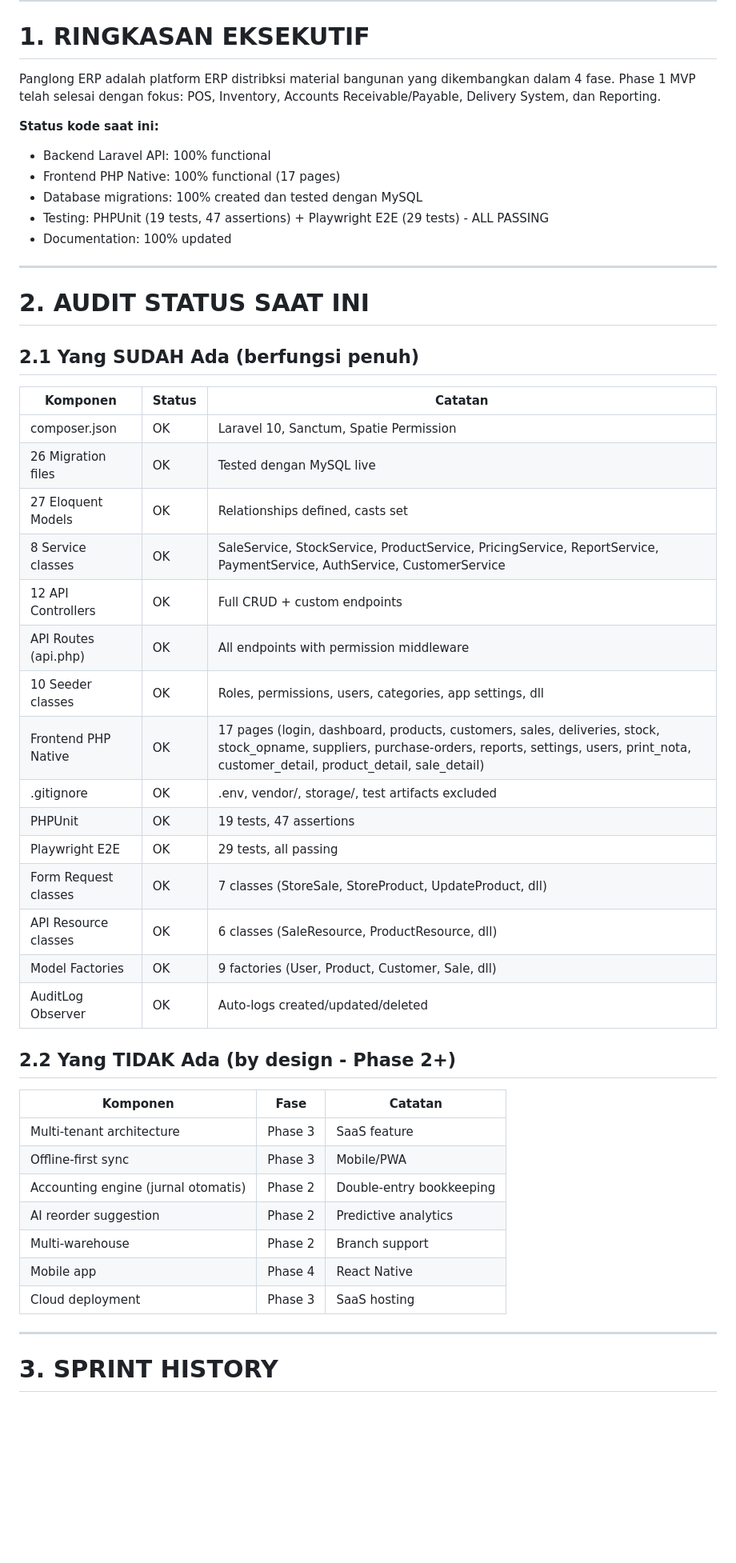
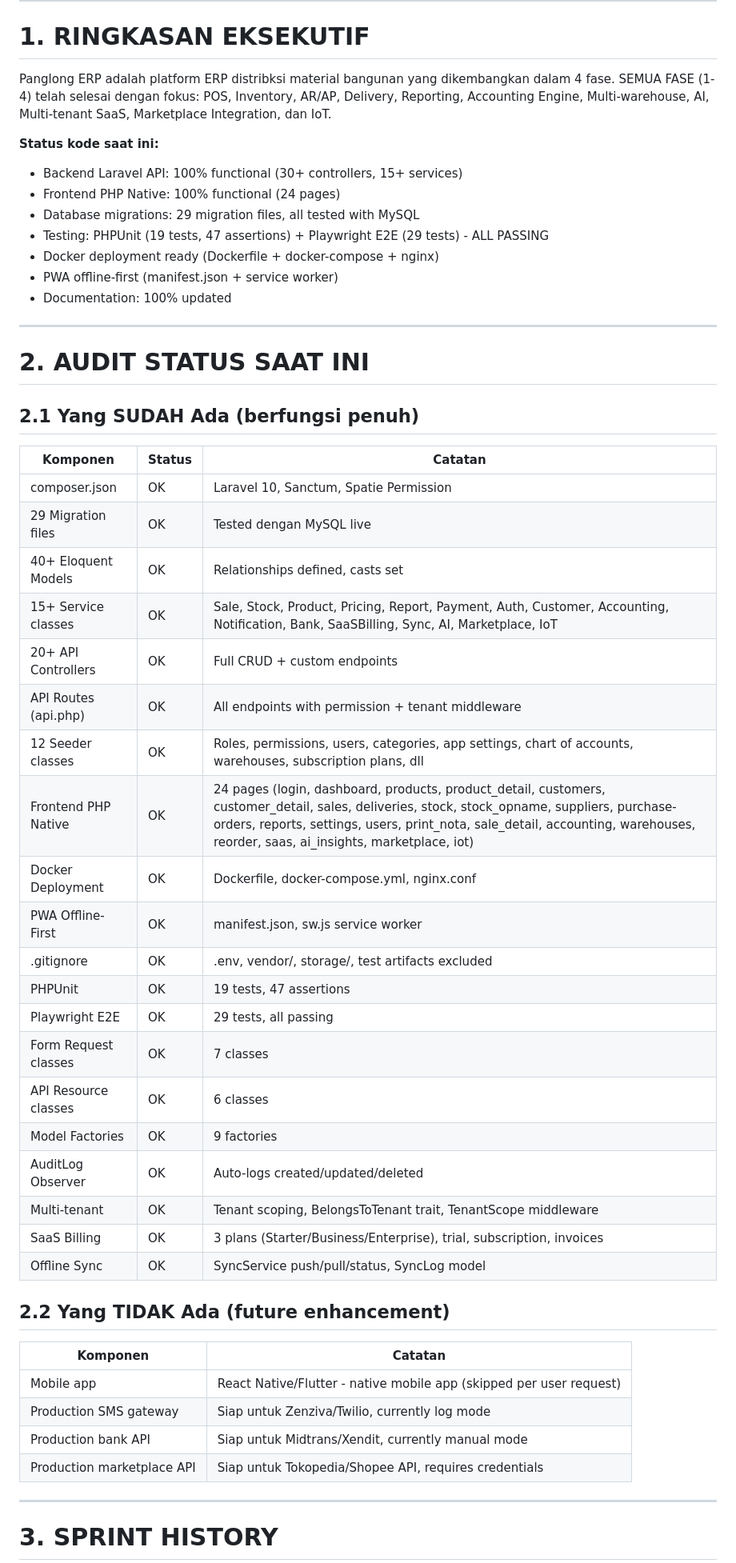
Before and after one commit to 82080038/panglong, a Markdown page: DEVELOPMENT_ROADMAP.md, the part around one of its changes. Shown at 80% size. GitHub-like rendering; blank space fills up the shorter version.

Commit message:
Update DEVELOPMENT_ROADMAP.md - ALL PHASES (1-4) COMPLETED, v4.0

```diff
--- a/DEVELOPMENT_ROADMAP.md
+++ b/DEVELOPMENT_ROADMAP.md
@@ -23,13 +23,15 @@
 
 # 1. RINGKASAN EKSEKUTIF
 
-Panglong ERP adalah platform ERP distribksi material bangunan yang dikembangkan dalam 4 fase. Phase 1 MVP telah selesai dengan fokus: POS, Inventory, Accounts Receivable/Payable, Delivery System, dan Reporting.
+Panglong ERP adalah platform ERP distribksi material bangunan yang dikembangkan dalam 4 fase. SEMUA FASE (1-4) telah selesai dengan fokus: POS, Inventory, AR/AP, Delivery, Reporting, Accounting Engine, Multi-warehouse, AI, Multi-tenant SaaS, Marketplace Integration, dan IoT.
 
 **Status kode saat ini:**
-- Backend Laravel API: 100% functional
-- Frontend PHP Native: 100% functional (17 pages)
-- Database migrations: 100% created dan tested dengan MySQL
+- Backend Laravel API: 100% functional (30+ controllers, 15+ services)
+- Frontend PHP Native: 100% functional (24 pages)
+- Database migrations: 29 migration files, all tested with MySQL
 - Testing: PHPUnit (19 tests, 47 assertions) + Playwright E2E (29 tests) - ALL PASSING
+- Docker deployment ready (Dockerfile + docker-compose + nginx)
+- PWA offline-first (manifest.json + service worker)
 - Documentation: 100% updated
 
 ---
@@ -41,32 +43,34 @@ Panglong ERP adalah platform ERP distribksi material bangunan yang dikembangkan
 | Komponen | Status | Catatan |
 |----------|--------|---------|
 | composer.json | OK | Laravel 10, Sanctum, Spatie Permission |
-| 26 Migration files | OK | Tested dengan MySQL live |
-| 27 Eloquent Models | OK | Relationships defined, casts set |
-| 8 Service classes | OK | SaleService, StockService, ProductService, PricingService, ReportService, PaymentService, AuthService, CustomerService |
-| 12 API Controllers | OK | Full CRUD + custom endpoints |
-| API Routes (api.php) | OK | All endpoints with permission middleware |
-| 10 Seeder classes | OK | Roles, permissions, users, categories, app settings, dll |
-| Frontend PHP Native | OK | 17 pages (login, dashboard, products, customers, sales, deliveries, stock, stock_opname, suppliers, purchase-orders, reports, settings, users, print_nota, customer_detail, product_detail, sale_detail) |
+| 29 Migration files | OK | Tested dengan MySQL live |
+| 40+ Eloquent Models | OK | Relationships defined, casts set |
+| 15+ Service classes | OK | Sale, Stock, Product, Pricing, Report, Payment, Auth, Customer, Accounting, Notification, Bank, SaaSBilling, Sync, AI, Marketplace, IoT |
+| 20+ API Controllers | OK | Full CRUD + custom endpoints |
+| API Routes (api.php) | OK | All endpoints with permission + tenant middleware |
+| 12 Seeder classes | OK | Roles, permissions, users, categories, app settings, chart of accounts, warehouses, subscription plans, dll |
+| Frontend PHP Native | OK | 24 pages (login, dashboard, products, product_detail, customers, customer_detail, sales, deliveries, stock, stock_opname, suppliers, purchase-orders, reports, settings, users, print_nota, sale_detail, accounting, warehouses, reorder, saas, ai_insights, marketplace, iot) |
+| Docker Deployment | OK | Dockerfile, docker-compose.yml, nginx.conf |
+| PWA Offline-First | OK | manifest.json, sw.js service worker |
 | .gitignore | OK | .env, vendor/, storage/, test artifacts excluded |
 | PHPUnit | OK | 19 tests, 47 assertions |
 | Playwright E2E | OK | 29 tests, all passing |
-| Form Request classes | OK | 7 classes (StoreSale, StoreProduct, UpdateProduct, dll) |
-| API Resource classes | OK | 6 classes (SaleResource, ProductResource, dll) |
-| Model Factories | OK | 9 factories (User, Product, Customer, Sale, dll) |
+| Form Request classes | OK | 7 classes |
+| API Resource classes | OK | 6 classes |
+| Model Factories | OK | 9 factories |
 | AuditLog Observer | OK | Auto-logs created/updated/deleted |
+| Multi-tenant | OK | Tenant scoping, BelongsToTenant trait, TenantScope middleware |
+| SaaS Billing | OK | 3 plans (Starter/Business/Enterprise), trial, subscription, invoices |
+| Offline Sync | OK | SyncService push/pull/status, SyncLog model |
 
-## 2.2 Yang TIDAK Ada (by design - Phase 2+)
+## 2.2 Yang TIDAK Ada (future enhancement)
 
-| Komponen | Fase | Catatan |
-|----------|------|---------|
-| Multi-tenant architecture | Phase 3 | SaaS feature |
-| Offline-first sync | Phase 3 | Mobile/PWA |
-| Accounting engine (jurnal otomatis) | Phase 2 | Double-entry bookkeeping |
-| AI reorder suggestion | Phase 2 | Predictive analytics |
-| Multi-warehouse | Phase 2 | Branch support |
-| Mobile app | Phase 4 | React Native |
-| Cloud deployment | Phase 3 | SaaS hosting |
+| Komponen | Catatan |
+|----------|---------|
+| Mobile app | React Native/Flutter - native mobile app (skipped per user request) |
+| Production SMS gateway | Siap untuk Zenziva/Twilio, currently log mode |
+| Production bank API | Siap untuk Midtrans/Xendit, currently manual mode |
+| Production marketplace API | Siap untuk Tokopedia/Shopee API, requires credentials |
 
 ---
 
```
Also changed, not shown: other parts of DEVELOPMENT_ROADMAP.md (+22 -22 lines).
